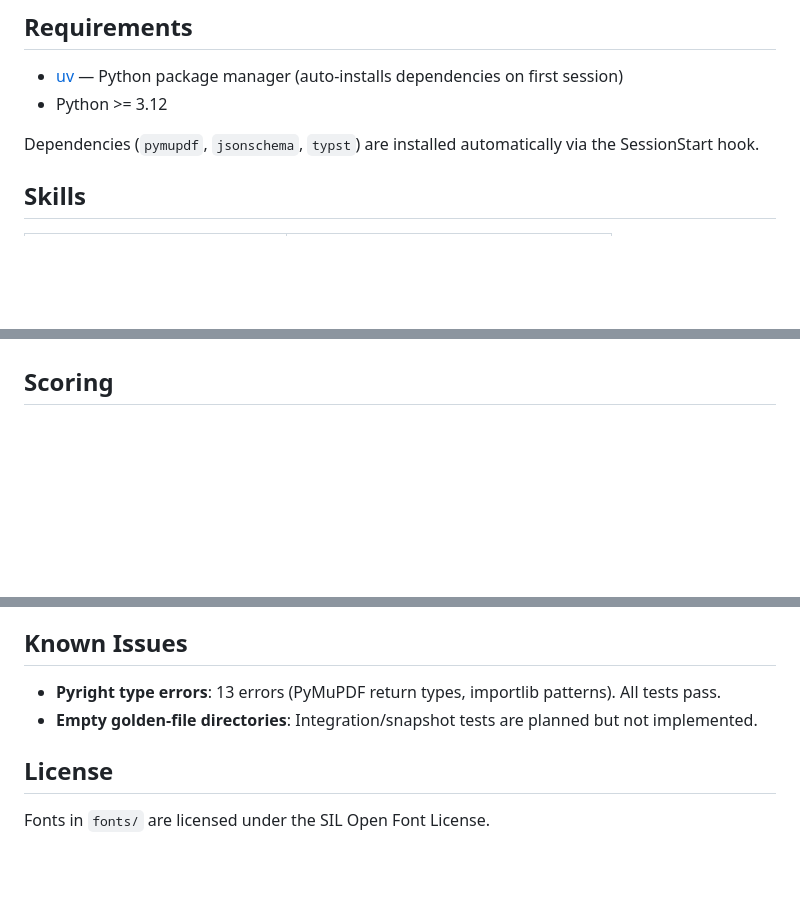
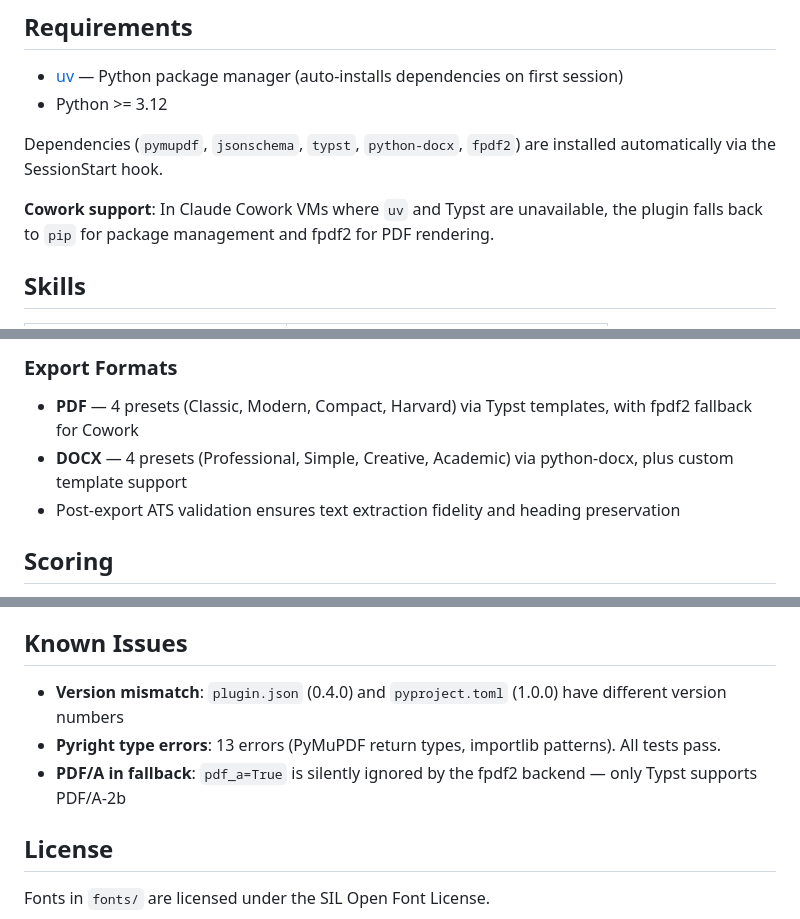
Before and after one commit to applied-theta/resume-agent, a Markdown page: README.md, 3 parts joined by grey strips. GitHub-like rendering; blank space fills up the shorter version.

```diff
--- a/README.md
+++ b/README.md
@@ -21,7 +21,9 @@ claude plugin install --dir /path/to/resume-agent-plugin
 - [uv](https://docs.astral.sh/uv/) — Python package manager (auto-installs dependencies on first session)
 - Python >= 3.12
 
-Dependencies (`pymupdf`, `jsonschema`, `typst`) are installed automatically via the SessionStart hook.
+Dependencies (`pymupdf`, `jsonschema`, `typst`, `python-docx`, `fpdf2`) are installed automatically via the SessionStart hook.
+
+**Cowork support**: In Claude Cowork VMs where `uv` and Typst are unavailable, the plugin falls back to `pip` for package management and fpdf2 for PDF rendering.
 
 ## Skills
 
@@ -61,3 +88,8 @@ The plugin orchestrates 8 specialized subagents:
+### Export Formats
+
+- **PDF** — 4 presets (Classic, Modern, Compact, Harvard) via Typst templates, with fpdf2 fallback for Cowork
+- **DOCX** — 4 presets (Professional, Simple, Creative, Academic) via python-docx, plus custom template support
+- Post-export ATS validation ensures text extraction fidelity and heading preservation
 
 ## Scoring
 
@@ -93,8 +125,9 @@ Scores are computed across 6 dimensions with configurable weights (see `skills/a
 
 ## Known Issues
 
+- **Version mismatch**: `plugin.json` (0.4.0) and `pyproject.toml` (1.0.0) have different version numbers
 - **Pyright type errors**: 13 errors (PyMuPDF return types, importlib patterns). All tests pass.
-- **Empty golden-file directories**: Integration/snapshot tests are planned but not implemented.
+- **PDF/A in fallback**: `pdf_a=True` is silently ignored by the fpdf2 backend — only Typst supports PDF/A-2b
 
 ## License
 
```
Also changed, not shown: other parts of README.md (+26 -1 lines), CLAUDE.md (+40 -0 lines).
